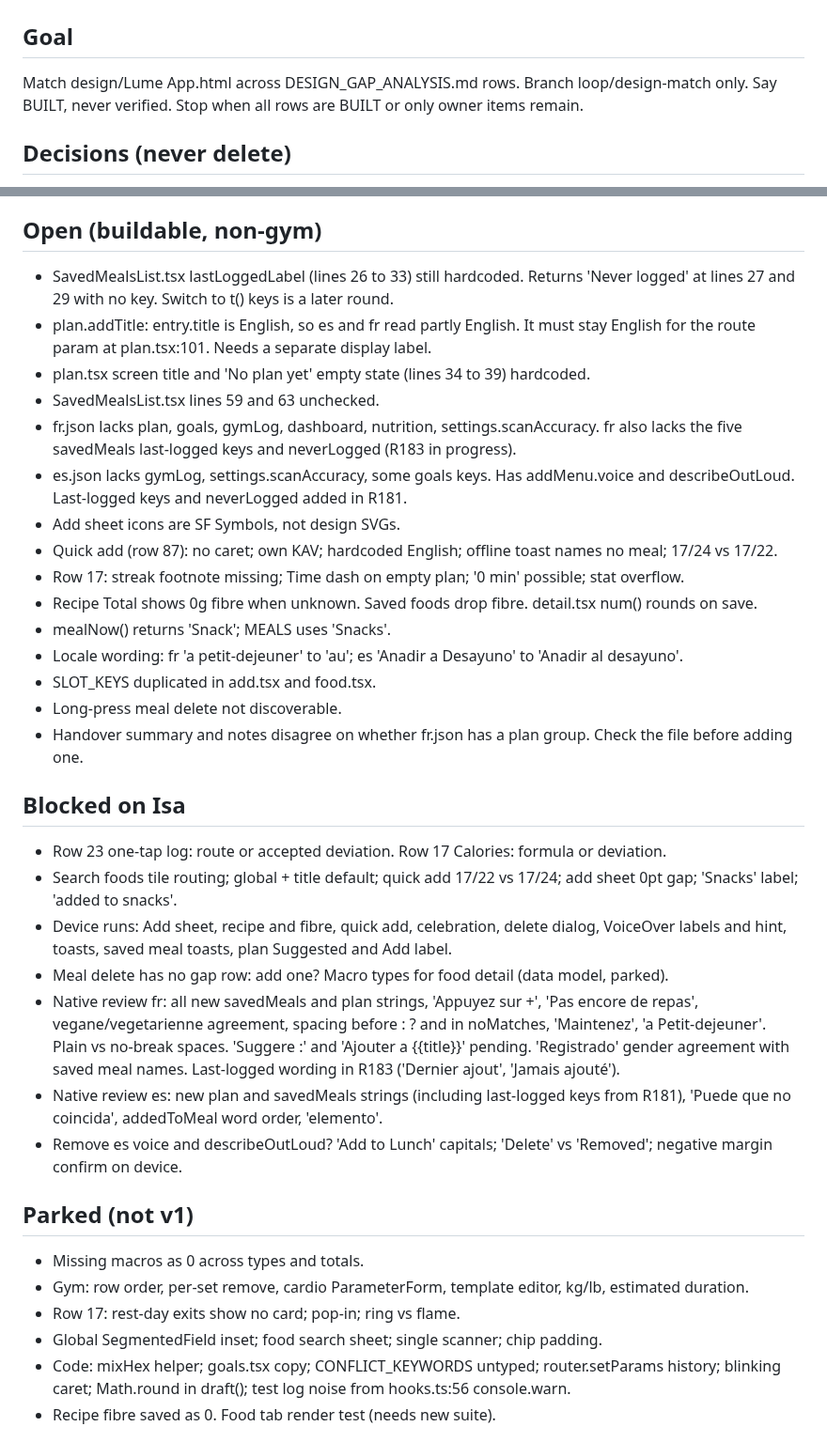
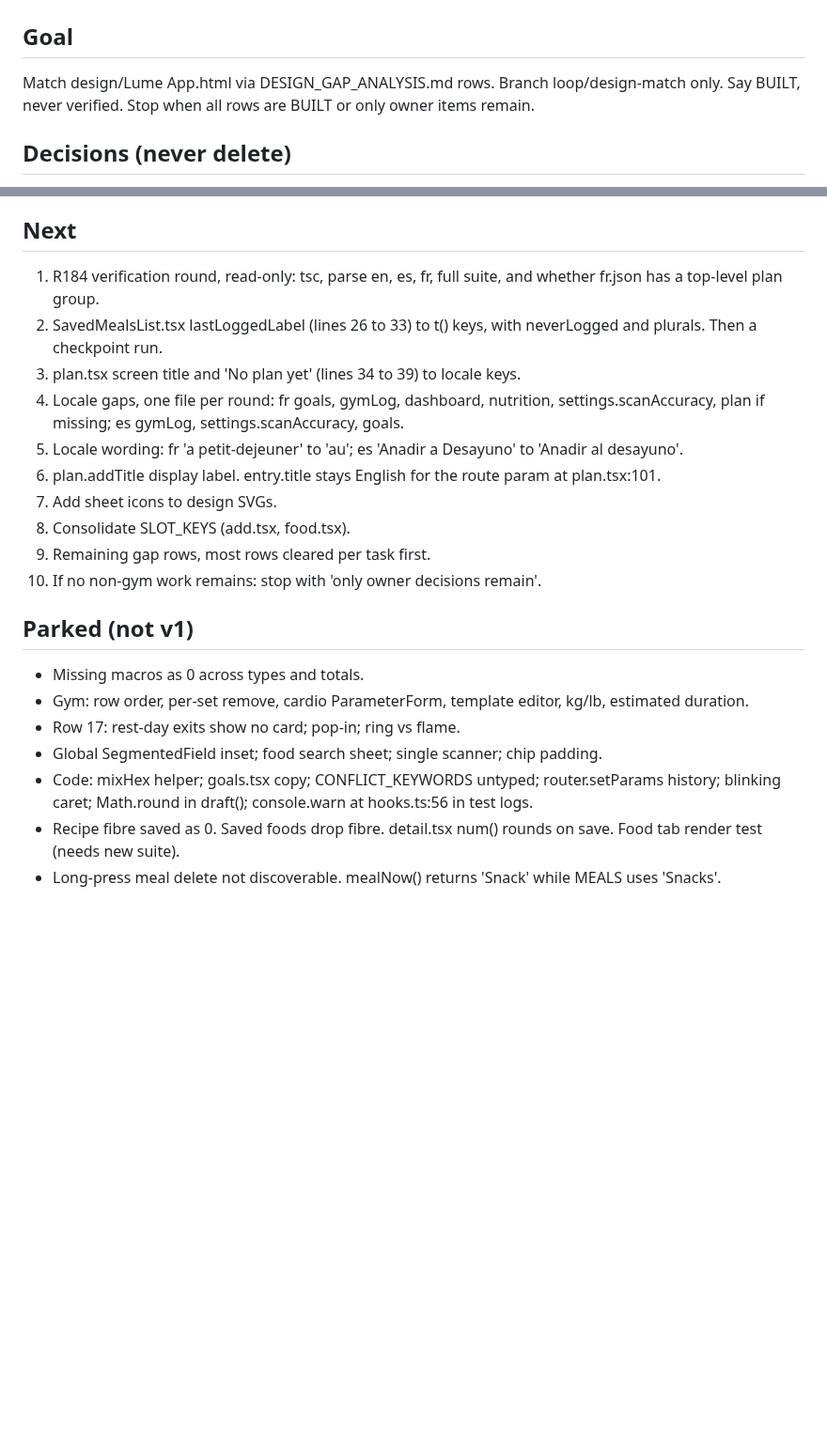
Before and after one commit to 4mohdisa/VeltAI, a Markdown page: loop/NOTES.md, 2 parts joined by grey strips. Shown at 94% size. Drawn GitHub-style; blank space fills up the shorter version.

Commit message:
loop round 152

```diff
--- a/loop/NOTES.md
+++ b/loop/NOTES.md
@@ -1,7 +1,7 @@
 # Lume Loop Notes
 
 ## Goal
-Match design/Lume App.html across DESIGN_GAP_ANALYSIS.md rows. Branch loop/design-match only. Say BUILT, never verified. Stop when all rows are BUILT or only owner items remain.
+Match design/Lume App.html via DESIGN_GAP_ANALYSIS.md rows. Branch loop/design-match only. Say BUILT, never verified. Stop when all rows are BUILT or only owner items remain.
 
 ## Decisions (never delete)
 - RevenueCat over Stripe. Onboarding stabilised. v1 scope locked.
@@ -48,36 +39,23 @@ Match design/Lume App.html across DESIGN_GAP_ANALYSIS.md rows. Branch loop/desig
 - Keyboard-overlap check cannot be verified in dev (DECISIONS.md).
 
-## Open (buildable, non-gym)
-- SavedMealsList.tsx lastLoggedLabel (lines 26 to 33) still hardcoded. Returns 'Never logged' at lines 27 and 29 with no key. Switch to t() keys is a later round.
-- plan.addTitle: entry.title is English, so es and fr read partly English. It must stay English for the route param at plan.tsx:101. Needs a separate display label.
-- plan.tsx screen title and 'No plan yet' empty state (lines 34 to 39) hardcoded.
-- SavedMealsList.tsx lines 59 and 63 unchecked.
-- fr.json lacks plan, goals, gymLog, dashboard, nutrition, settings.scanAccuracy. fr also lacks the five savedMeals last-logged keys and neverLogged (R183 in progress).
-- es.json lacks gymLog, settings.scanAccuracy, some goals keys. Has addMenu.voice and describeOutLoud. Last-logged keys and neverLogged added in R181.
-- Add sheet icons are SF Symbols, not design SVGs.
-- Quick add (row 87): no caret; own KAV; hardcoded English; offline toast names no meal; 17/24 vs 17/22.
-- Row 17: streak footnote missing; Time dash on empty plan; '0 min' possible; stat overflow.
-- Recipe Total shows 0g fibre when unknown. Saved foods drop fibre. detail.tsx num() rounds on save.
-- mealNow() returns 'Snack'; MEALS uses 'Snacks'.
-- Locale wording: fr 'a petit-dejeuner' to 'au'; es 'Anadir a Desayuno' to 'Anadir al desayuno'.
-- SLOT_KEYS duplicated in add.tsx and food.tsx.
-- Long-press meal delete not discoverable.
-- Handover summary and notes disagree on whether fr.json has a plan group. Check the file before adding one.
-
-## Blocked on Isa
-- Row 23 one-tap log: route or accepted deviation. Row 17 Calories: formula or deviation.
-- Search foods tile routing; global + title default; quick add 17/22 vs 17/24; add sheet 0pt gap; 'Snacks' label; 'added to snacks'.
-- Device runs: Add sheet, recipe and fibre, quick add, celebration, delete dialog, VoiceOver labels and hint, toasts, saved meal toasts, plan Suggested and Add label.
-- Meal delete has no gap row: add one? Macro types for food detail (data model, parked).
-- Native review fr: all new savedMeals and plan strings, 'Appuyez sur +', 'Pas encore de repas', vegane/vegetarienne agreement, spacing before : ? and in noMatches, 'Maintenez', 'a Petit-dejeuner'. Plain vs no-break spaces. 'Suggere :' and 'Ajouter a {{title}}' pending. 'Registrado' gender agreement with saved meal names. Last-logged wording in R183 ('Dernier ajout', 'Jamais ajouté').
-- Native review es: new plan and savedMeals strings (including last-logged keys from R181), 'Puede que no coincida', addedToMeal word order, 'elemento'.
-- Remove es voice and describeOutLoud? 'Add to Lunch' capitals; 'Delete' vs 'Removed'; negative margin confirm on device.
+## Next
+1. R184 verification round, read-only: tsc, parse en, es, fr, full suite, and whether fr.json has a top-level plan group.
+2. SavedMealsList.tsx lastLoggedLabel (lines 26 to 33) to t() keys, with neverLogged and plurals. Then a checkpoint run.
+3. plan.tsx screen title and 'No plan yet' (lines 34 to 39) to locale keys.
+4. Locale gaps, one file per round: fr goals, gymLog, dashboard, nutrition, settings.scanAccuracy, plan if missing; es gymLog, settings.scanAccuracy, goals.
+5. Locale wording: fr 'a petit-dejeuner' to 'au'; es 'Anadir a Desayuno' to 'Anadir al desayuno'.
+6. plan.addTitle display label. entry.title stays English for the route param at plan.tsx:101.
+7. Add sheet icons to design SVGs.
+8. Consolidate SLOT_KEYS (add.tsx, food.tsx).
+9. Remaining gap rows, most rows cleared per task first.
+10. If no non-gym work remains: stop with 'only owner decisions remain'.
 
 ## Parked (not v1)
 - Missing macros as 0 across types and totals.
 - Gym: row order, per-set remove, cardio ParameterForm, template editor, kg/lb, estimated duration.
 - Row 17: rest-day exits show no card; pop-in; ring vs flame.
 - Global SegmentedField inset; food search sheet; single scanner; chip padding.
-- Code: mixHex helper; goals.tsx copy; CONFLICT_KEYWORDS untyped; router.setParams history; blinking caret; Math.round in draft(); test log noise from hooks.ts:56 console.warn.
-- Recipe fibre saved as 0. Food tab render test (needs new suite).
+- Code: mixHex helper; goals.tsx copy; CONFLICT_KEYWORDS untyped; router.setParams history; blinking caret; Math.round in draft(); console.warn at hooks.ts:56 in test logs.
+- Recipe fibre saved as 0. Saved foods drop fibre. detail.tsx num() rounds on save. Food tab render test (needs new suite).
+- Long-press meal delete not discoverable. mealNow() returns 'Snack' while MEALS uses 'Snacks'.
 
```
Also changed, not shown: other parts of loop/NOTES.md (+24 -43 lines), loop/DECISIONS_LOG.md (+4 -0 lines).
